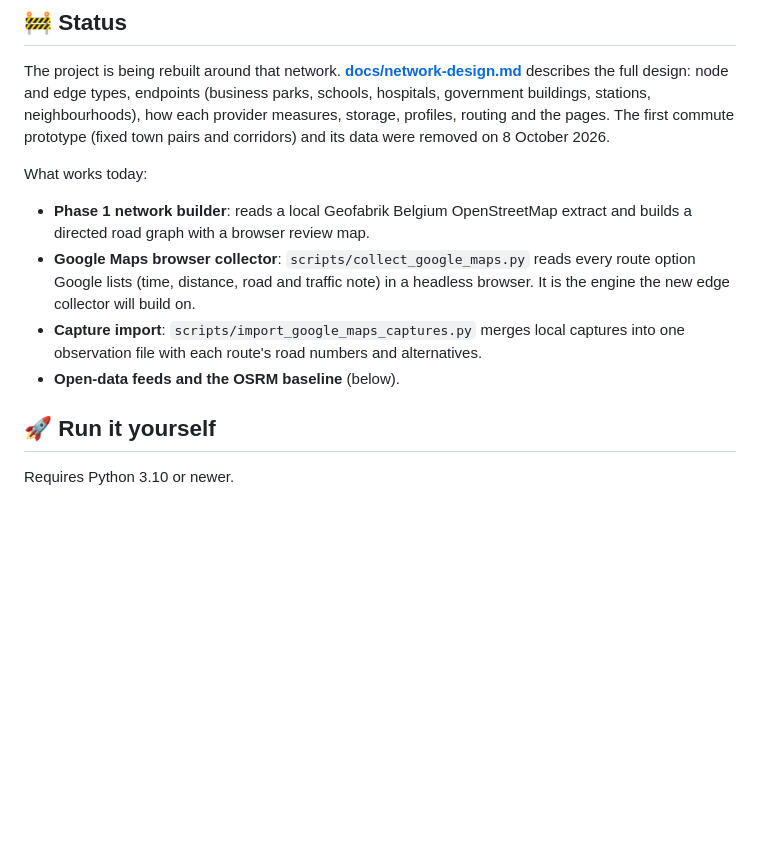
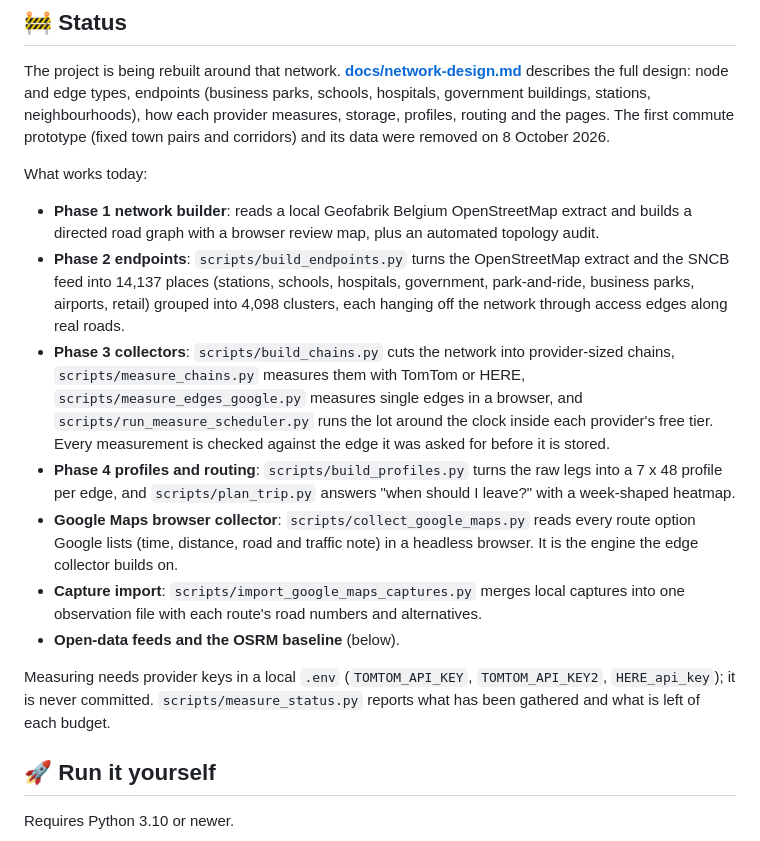
Before and after one commit to kvandebeek/travelsmart, a Markdown page: README.md, the part around the change. Drawn GitHub-style; blank space fills up the shorter version.

Commit message:
Describe phases 2 to 4 in the README
Co-Authored-By: Claude Opus 5 <noreply@anthropic.com>

```diff
--- a/README.md
+++ b/README.md
@@ -29,10 +29,15 @@ The project is being rebuilt around that network. **[docs/network-design.md](doc
 
 What works today:
 
-- **Phase 1 network builder**: reads a local Geofabrik Belgium OpenStreetMap extract and builds a directed road graph with a browser review map.
-- **Google Maps browser collector**: `scripts/collect_google_maps.py` reads every route option Google lists (time, distance, road and traffic note) in a headless browser. It is the engine the new edge collector will build on.
+- **Phase 1 network builder**: reads a local Geofabrik Belgium OpenStreetMap extract and builds a directed road graph with a browser review map, plus an automated topology audit.
+- **Phase 2 endpoints**: `scripts/build_endpoints.py` turns the OpenStreetMap extract and the SNCB feed into 14,137 places (stations, schools, hospitals, government, park-and-ride, business parks, airports, retail) grouped into 4,098 clusters, each hanging off the network through access edges along real roads.
+- **Phase 3 collectors**: `scripts/build_chains.py` cuts the network into provider-sized chains, `scripts/measure_chains.py` measures them with TomTom or HERE, `scripts/measure_edges_google.py` measures single edges in a browser, and `scripts/run_measure_scheduler.py` runs the lot around the clock inside each provider's free tier. Every measurement is checked against the edge it was asked for before it is stored.
+- **Phase 4 profiles and routing**: `scripts/build_profiles.py` turns the raw legs into a 7 x 48 profile per edge, and `scripts/plan_trip.py` answers "when should I leave?" with a week-shaped heatmap.
+- **Google Maps browser collector**: `scripts/collect_google_maps.py` reads every route option Google lists (time, distance, road and traffic note) in a headless browser. It is the engine the edge collector builds on.
 - **Capture import**: `scripts/import_google_maps_captures.py` merges local captures into one observation file with each route's road numbers and alternatives.
 - **Open-data feeds and the OSRM baseline** (below).
+
+Measuring needs provider keys in a local `.env` (`TOMTOM_API_KEY`, `TOMTOM_API_KEY2`, `HERE_api_key`); it is never committed. `scripts/measure_status.py` reports what has been gathered and what is left of each budget.
 
 ## 🚀 Run it yourself
 
```
